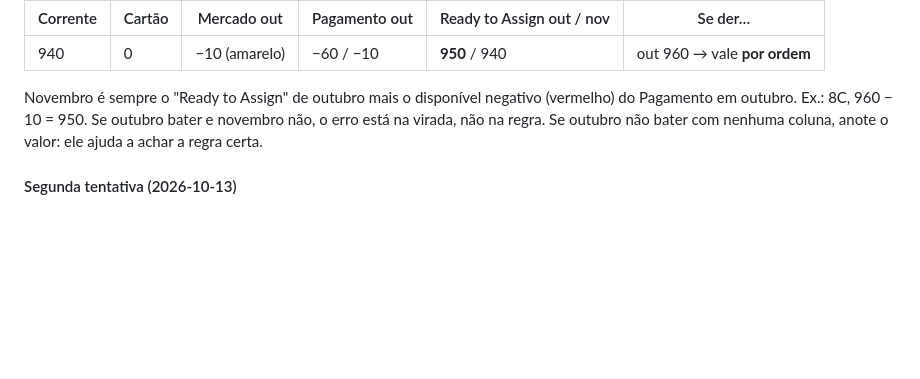
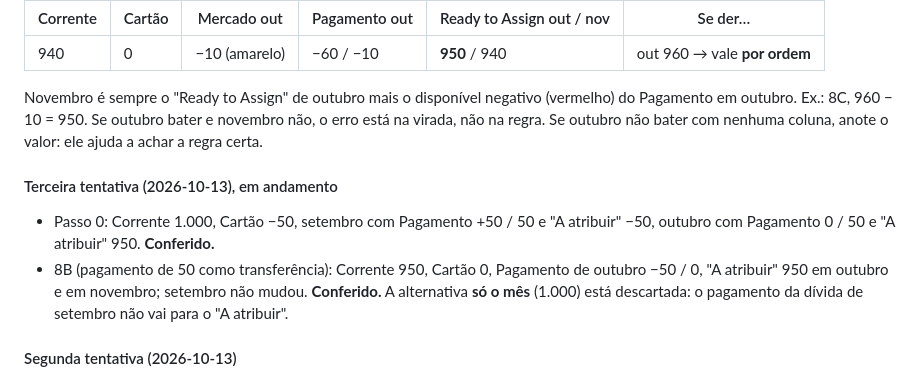
Before and after one commit to hammedgurgel-jpg/tostao, a Markdown page: docs/analise/03-transferencias.md, the part around the change. Drawn GitHub-style; blank space fills up the shorter version.

Commit message:
Transferências: roteiro 8, passo 0 e 8B conferidos na tela
Co-Authored-By: Claude Opus 5.5 <noreply@anthropic.com>

```diff
--- a/docs/analise/03-transferencias.md
+++ b/docs/analise/03-transferencias.md
@@ -497,6 +497,11 @@ A atribuição sozinha leva o "Ready to Assign" de 960 a 950; o gasto, pela regr
 
 Novembro é sempre o "Ready to Assign" de outubro mais o disponível negativo (vermelho) do Pagamento em outubro. Ex.: 8C, 960 − 10 = 950. Se outubro bater e novembro não, o erro está na virada, não na regra. Se outubro não bater com nenhuma coluna, anote o valor: ele ajuda a achar a regra certa.
 
+#### Terceira tentativa (2026-10-13), em andamento
+
+- Passo 0: Corrente 1.000, Cartão −50, setembro com Pagamento +50 / 50 e "A atribuir" −50, outubro com Pagamento 0 / 50 e "A atribuir" 950. **Conferido.**
+- 8B (pagamento de 50 como transferência): Corrente 950, Cartão 0, Pagamento de outubro −50 / 0, "A atribuir" 950 em outubro e em novembro; setembro não mudou. **Conferido.** A alternativa **só o mês** (1.000) está descartada: o pagamento da dívida de setembro não vai para o "A atribuir".
+
 #### Segunda tentativa (2026-10-13)
 
 Os pagamentos **de novo não viraram transferência**: o Cartão ficou em 0 e a linha "Uncategorized Transactions" de outubro ficou em −50 e −60. O gasto de setembro tinha sido apagado (Mercado começou outubro com 50 e o Cartão com 0). O +10 continua **não testado**. Bate com o motor (teste `roteiro_8_segunda_tentativa_sem_transferencia`):
```
